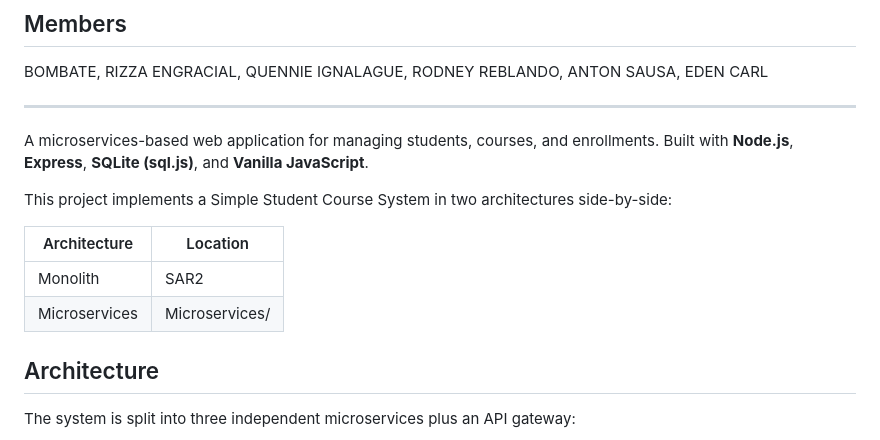
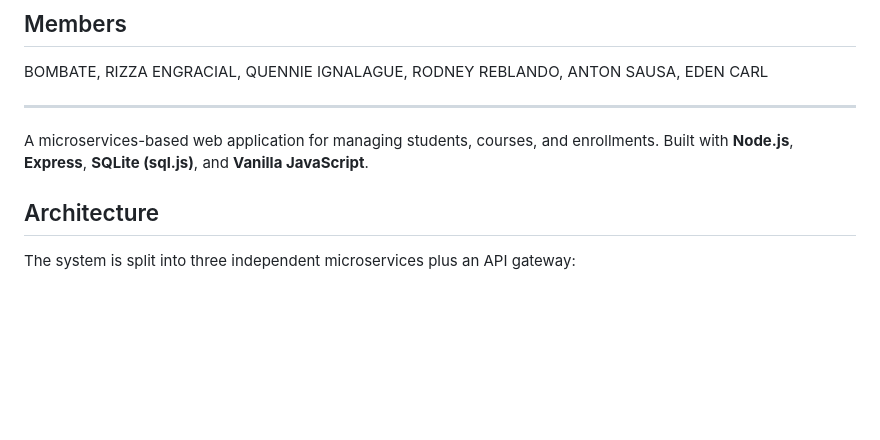
Before and after one commit to reiz-hub/ITSAR2-313-System-Integration-and-Architecture-2, a Markdown page: Microservices/README.md, the part around the change. GitHub-like rendering; blank space fills up the shorter version.

```diff
--- a/Microservices/README.md
+++ b/Microservices/README.md
@@ -15,13 +15,6 @@ SAUSA, EDEN CARL
 ---
 
 A microservices-based web application for managing students, courses, and enrollments. Built with **Node.js**, **Express**, **SQLite (sql.js)**, and **Vanilla JavaScript**.
-
-This project implements a Simple Student Course System in two architectures side-by-side:
-
-| Architecture  | Location |
-|---------------|----------|
-| Monolith      | SAR2 |
-| Microservices | Microservices/ |
 
 ## Architecture
 
```
